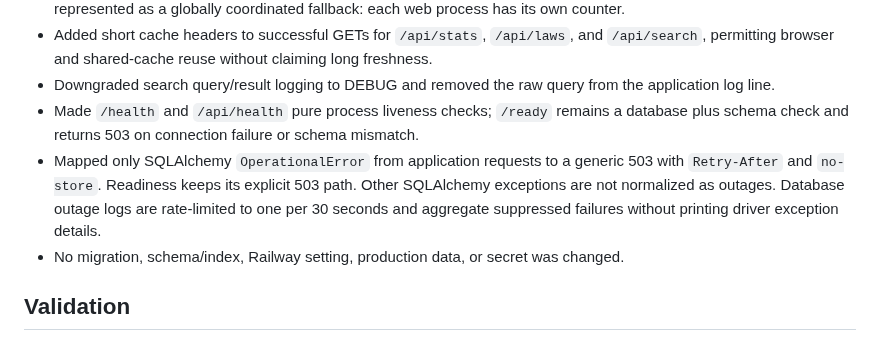
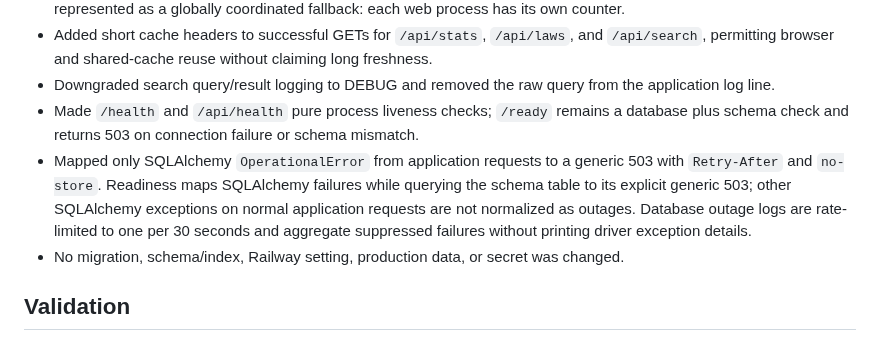
Before and after one commit to DIDIDXX/LeiAberta, a Markdown page: docs/swarm/db-query-performance.md, the part around the change. Drawn GitHub-style.

Commit message:
Clarify readiness database errors: docs/swarm/db-query-performance.md

```diff
--- a/docs/swarm/db-query-performance.md
+++ b/docs/swarm/db-query-performance.md
@@ -16,7 +16,7 @@
 - Added short cache headers to successful GETs for `/api/stats`, `/api/laws`, and `/api/search`, permitting browser and shared-cache reuse without claiming long freshness.
 - Downgraded search query/result logging to DEBUG and removed the raw query from the application log line.
 - Made `/health` and `/api/health` pure process liveness checks; `/ready` remains a database plus schema check and returns 503 on connection failure or schema mismatch.
-- Mapped only SQLAlchemy `OperationalError` from application requests to a generic 503 with `Retry-After` and `no-store`. Readiness keeps its explicit 503 path. Other SQLAlchemy exceptions are not normalized as outages. Database outage logs are rate-limited to one per 30 seconds and aggregate suppressed failures without printing driver exception details.
+- Mapped only SQLAlchemy `OperationalError` from application requests to a generic 503 with `Retry-After` and `no-store`. Readiness maps SQLAlchemy failures while querying the schema table to its explicit generic 503; other SQLAlchemy exceptions on normal application requests are not normalized as outages. Database outage logs are rate-limited to one per 30 seconds and aggregate suppressed failures without printing driver exception details.
 - No migration, schema/index, Railway setting, production data, or secret was changed.
 
 ## Validation
```
